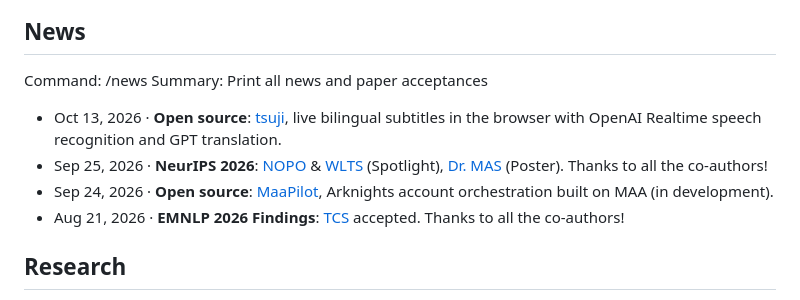
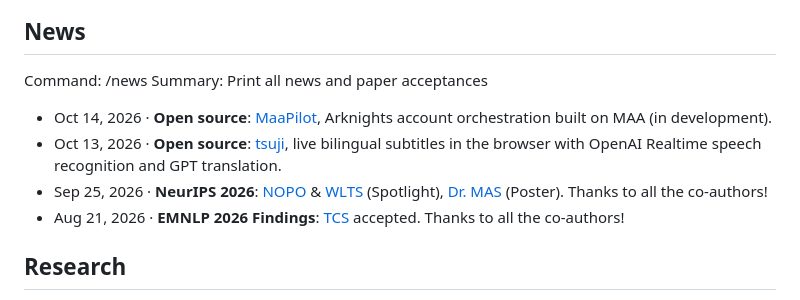
Before and after one commit to Fuxiang-Zhang/fuxiang-zhang.github.io, a Markdown page: data/site.md, the part around the change. Rendered like a GitHub page.

Commit message:
Date MaaPilot news by its first public push (Oct 14)
Co-Authored-By: Claude Opus 5.5 <noreply@anthropic.com>

```diff
--- a/data/site.md
+++ b/data/site.md
@@ -31,9 +31,9 @@ My research focuses on **reinforcement learning for reasoning and agentic LLMs**
 Command: /news
 Summary: Print all news and paper acceptances
 
+- Oct 14, 2026 · **Open source**: [MaaPilot](https://github.com/mansicer/MaaPilot), Arknights account orchestration built on MAA (in development).
 - Oct 13, 2026 · **Open source**: [tsuji](https://github.com/mansicer/tsuji), live bilingual subtitles in the browser with OpenAI Realtime speech recognition and GPT translation.
 - Sep 25, 2026 · **NeurIPS 2026**: [NOPO](#card/negative-only-policy-optimization) & [WLTS](#card/width-limited-tree-search) (Spotlight), [Dr. MAS](#card/dr-mas) (Poster). Thanks to all the co-authors!
-- Sep 24, 2026 · **Open source**: [MaaPilot](https://github.com/mansicer/MaaPilot), Arknights account orchestration built on MAA (in development).
 - Aug 21, 2026 · **EMNLP 2026 Findings**: [TCS](#card/two-stage-test-generation) accepted. Thanks to all the co-authors!
 
 ## Research
```
